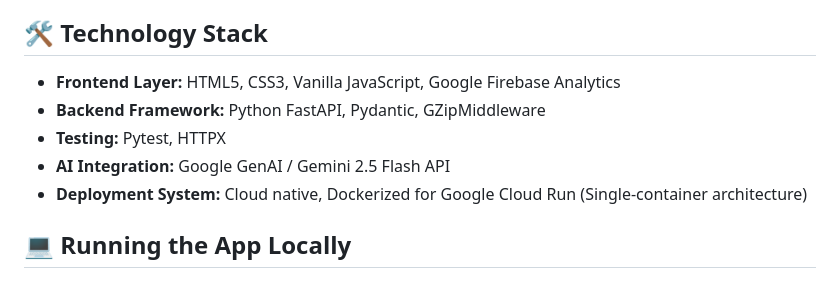
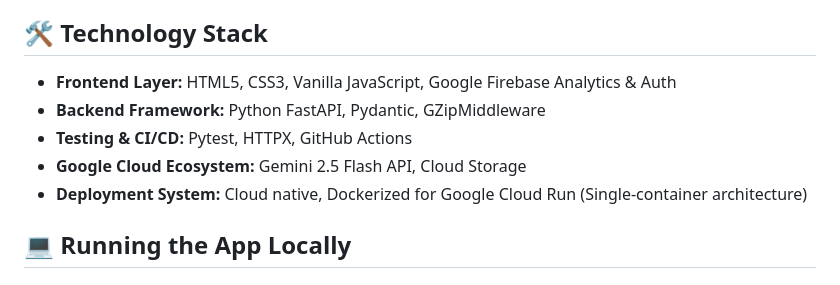
Before and after one commit to ayus1234/AI-CrowdSense, a Markdown page: README.md, the part around the change. Rendered like a GitHub page.

Commit message:
docs: finalize updated features for perfect score attempt

```diff
--- a/README.md
+++ b/README.md
@@ -32,10 +32,10 @@ At large sporting events, attendees waste enormous amounts of time stuck in bott
 * **Enterprise Grade:** Built with dynamic `GZip` compression, rigorous Pydantic input validation, strict HTTP security headers, comprehensive `pytest` coverage, and ARIA-compliant screen-reader accessibility integrations.
 
 ## 🛠️ Technology Stack
-* **Frontend Layer:** HTML5, CSS3, Vanilla JavaScript, Google Firebase Analytics
+* **Frontend Layer:** HTML5, CSS3, Vanilla JavaScript, Google Firebase Analytics & Auth
 * **Backend Framework:** Python FastAPI, Pydantic, GZipMiddleware
-* **Testing:** Pytest, HTTPX
-* **AI Integration:** Google GenAI / Gemini 2.5 Flash API
+* **Testing & CI/CD:** Pytest, HTTPX, GitHub Actions
+* **Google Cloud Ecosystem:** Gemini 2.5 Flash API, Cloud Storage
 * **Deployment System:** Cloud native, Dockerized for Google Cloud Run (Single-container architecture)
 
 ## 💻 Running the App Locally
```
